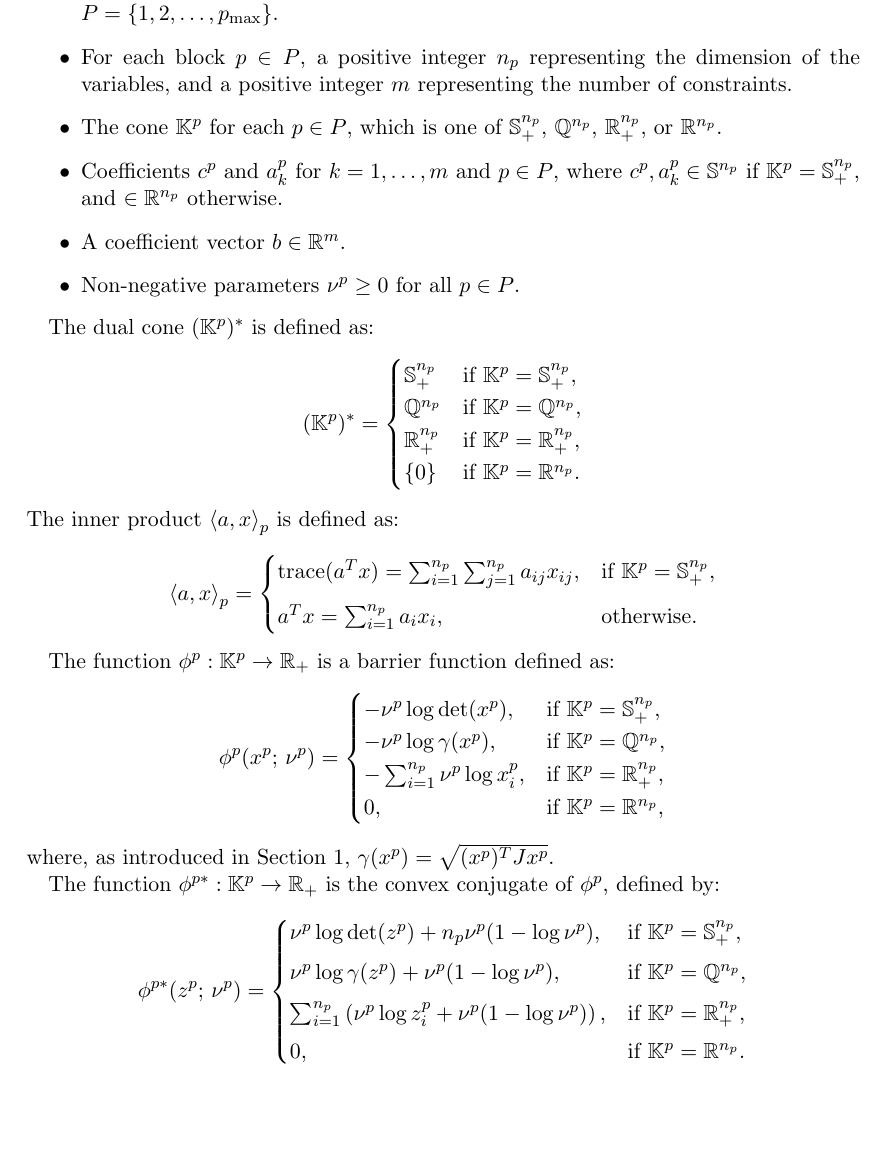
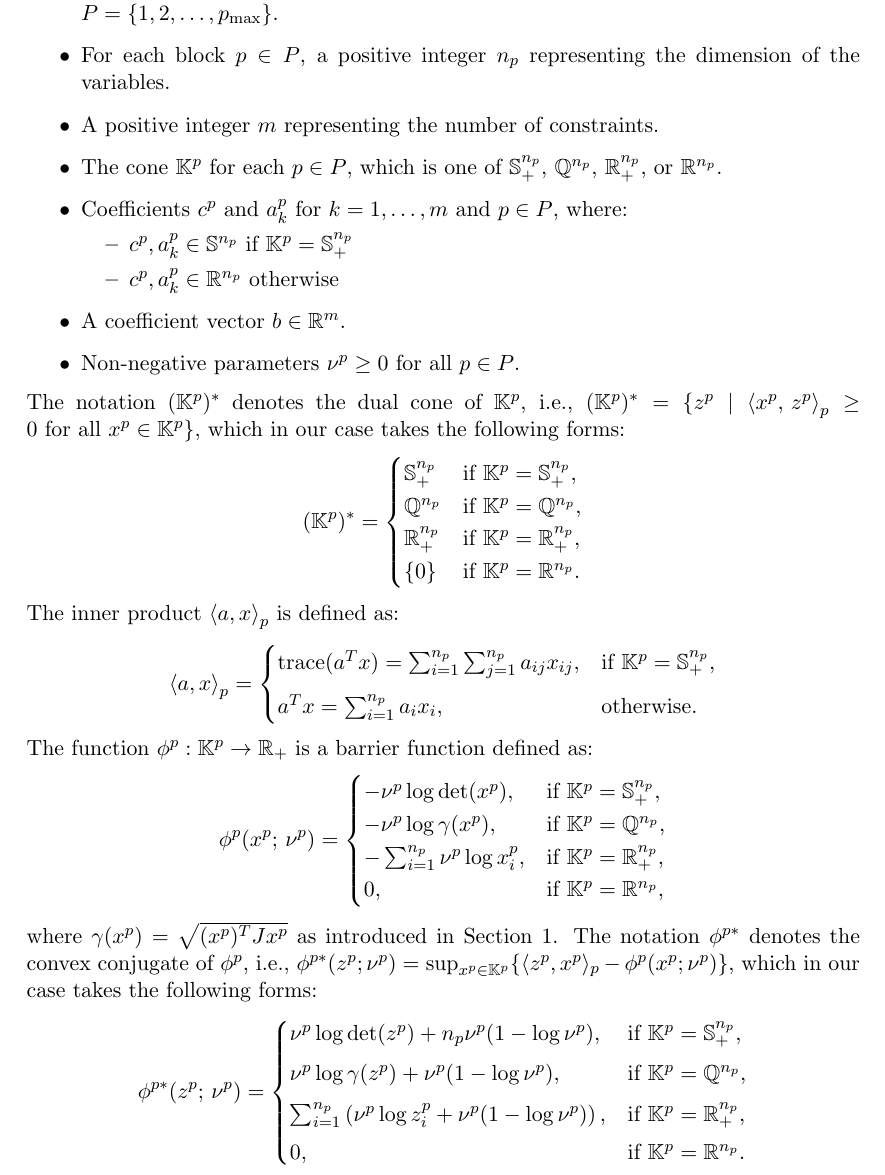
Before and after one commit to napinoco/A_study_on_SDPT3, a LaTeX paper (main_en.tex, which reads section02_problem_definition.tex): part of page 4 of 25, cut so that both start at the same text, the shorter picture padded with empty space. Compiled offline with pdfLaTeX.

Commit message:
Improve clarity and mathematical definitions in section02_problem_definition.tex

```diff
--- a/section02_problem_definition.tex
+++ b/section02_problem_definition.tex
@@ -36,13 +35,20 @@ Here, the following parameters are assumed to be given:
 \begin{itemize}
     \item A positive integer $p_{\max}$ representing the number of cone blocks, and the index set $P = \{1, 2, \ldots, p_{\max}\}$.
-    \item For each block $p \in P$, a positive integer $n_p$ representing the dimension of the variables, and a positive integer $m$ representing the number of constraints.
+    \item For each block $p \in P$, a positive integer $n_p$ representing the dimension of the variables.
+    \item A positive integer $m$ representing the number of constraints.
     \item The cone $\mathbb{K}^p$ for each $p \in P$, which is one of $\mathbb{S}^{n_p}_+$, $\mathbb{Q}^{n_p}$, $\mathbb{R}^{n_p}_+$, or $\mathbb{R}^{n_p}$.
-    \item Coefficients $c^p$ and $a^p_k$ for $k = 1, \ldots, m$ and $p \in P$, where $c^p, a^p_k \in \mathbb{S}^{n_p}$ if $\mathbb{K}^p = \mathbb{S}^{n_p}_+$, and $\in \mathbb{R}^{n_p}$ otherwise.
+    \item Coefficients $c^p$ and $a^p_k$ for $k = 1, \ldots, m$ and $p \in P$, where:
+      \begin{itemize}
+          \item $c^p, a^p_k \in \mathbb{S}^{n_p}$ if $\mathbb{K}^p = \mathbb{S}^{n_p}_+$
+          \item $c^p, a^p_k \in \mathbb{R}^{n_p}$ otherwise
+      \end{itemize}
     \item A coefficient vector $b \in \mathbb{R}^m$.
     \item Non-negative parameters $\nu^p \ge 0$ for all $p \in P$.
 \end{itemize}
-
-The dual cone $(\mathbb{K}^p)^*$ is defined as:
+%
+The notation $(\mathbb{K}^p)^*$ denotes the dual cone of $\mathbb{K}^p$,
+i.e., $(\mathbb{K}^p)^* = \{ z^p \mid \inprod{x^p}{z^p}_p \geq 0 \text{ for all } x^p \in \mathbb{K}^p \}$,
+which in our case takes the following forms:
 \[
 (\mathbb{K}^p)^* =
 \begin{cases}
@@ -74,9 +81,11 @@ The function $\phi^p : \mathbb{K}^p \to \mathbb{R}_+$ is a barrier function defi
     0, & \text{if } \mathbb{K}^{p} = \mathbb{R}^{n_p},
 \end{cases}
 \]
-where, as introduced in Section~\ref{sec:notation}, $\gamma(x^p) = \sqrt{(x^p)^T J x^p}$.
-
-The function $\phi^{p*} : \mathbb{K}^p \to \mathbb{R}_+$ is the convex conjugate of $\phi^p$, defined by:
+where $\gamma(x^p) = \sqrt{(x^p)^T J x^p}$ as introduced in Section~\ref{sec:notation}.
+%
+The notation $\phi^{p*}$ denotes the convex conjugate of $\phi^p$,
+i.e., $\phi^{p*}(z^p; \nu^p) = \sup_{x^p \in \mathbb{K}^p} \{\langle z^p, x^p \rangle_p - \phi^p(x^p; \nu^p)\}$,
+which in our case takes the following forms:
 \[
 \phi^{p*}(z^p;\, \nu^p) =
 \begin{cases}
```
Also changed, not shown: section02_problem_definition.tex (12 more changed lines).
